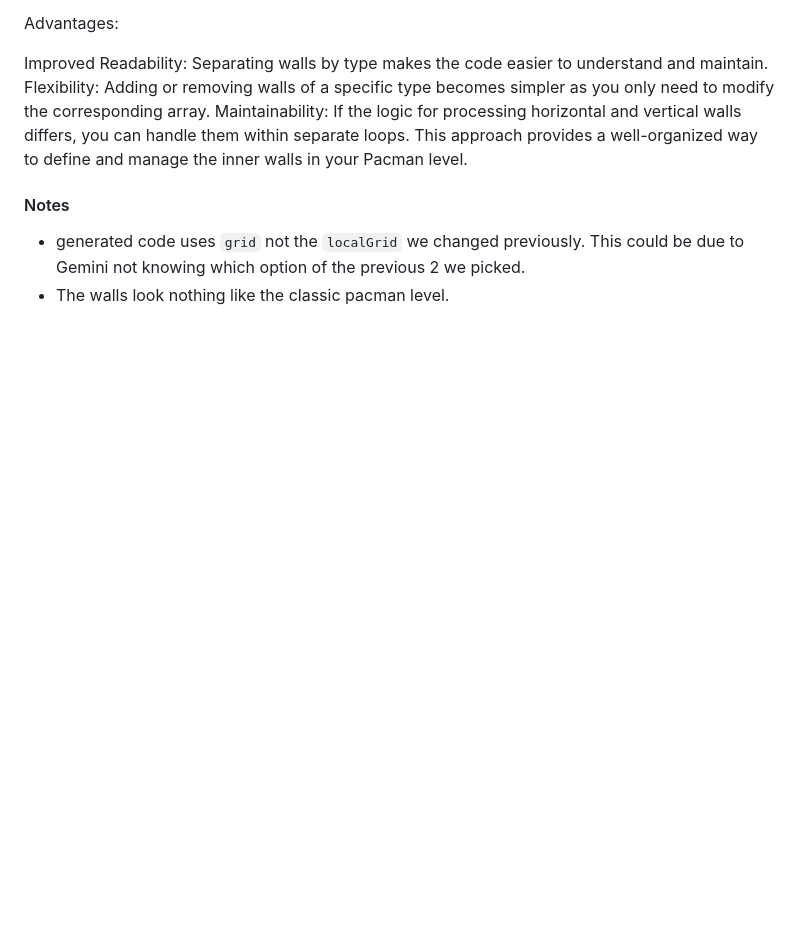
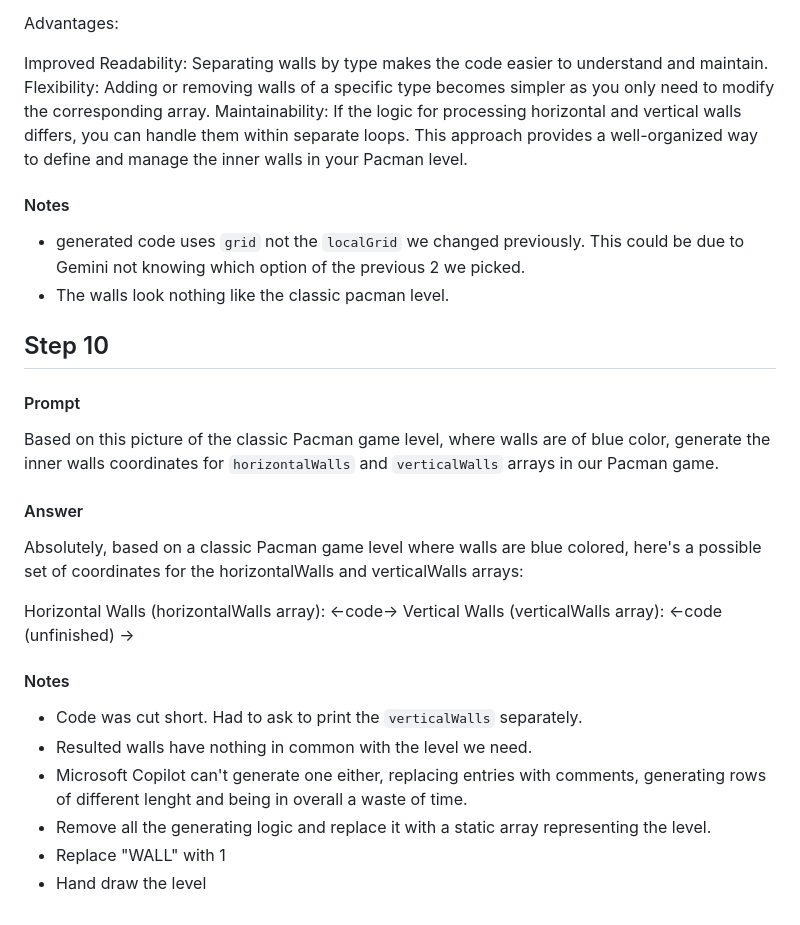
Before and after one commit to bryndin/ai-coded-pacman, a Markdown page: README.md, the part around the change. Rendered like a GitHub page; blank space fills up the shorter version.

Commit message:
Step 10: Using AI to generate the level didnt work. Had to remove all the inner/outer wall logic and replace it with a static, hand drawn array representing the level

```diff
--- a/README.md
+++ b/README.md
@@ -278,3 +278,25 @@ This approach provides a well-organized way to define and manage the inner walls
 #### Notes
 - generated code uses `grid` not the `localGrid` we changed previously. This could be due to Gemini not knowing which option of the previous 2 we picked.
 - The walls look nothing like the classic pacman level.
+
+
+## Step 10
+
+#### Prompt
+Based on this picture of the classic Pacman game level, where walls are of blue color, generate the inner walls coordinates for `horizontalWalls` and `verticalWalls` arrays in our Pacman game.
+
+#### Answer
+Absolutely, based on a classic Pacman game level where walls are blue colored, here's a possible set of coordinates for the horizontalWalls and verticalWalls arrays:
+
+Horizontal Walls (horizontalWalls array):
+<-code->
+Vertical Walls (verticalWalls array):
+<-code (unfinished) ->
+
+#### Notes
+- Code was cut short. Had to ask to print the `verticalWalls` separately.
+- Resulted walls have nothing in common with the level we need.
+- Microsoft Copilot can't generate one either, replacing entries with comments, generating rows of different lenght and being in overall a waste of time.
+- Remove all the generating logic and replace it with a static array representing the level.
+- Replace "WALL" with 1
+- Hand draw the level
```
Also changed, not shown: screenshots/step10.png (added), 1 other file.
